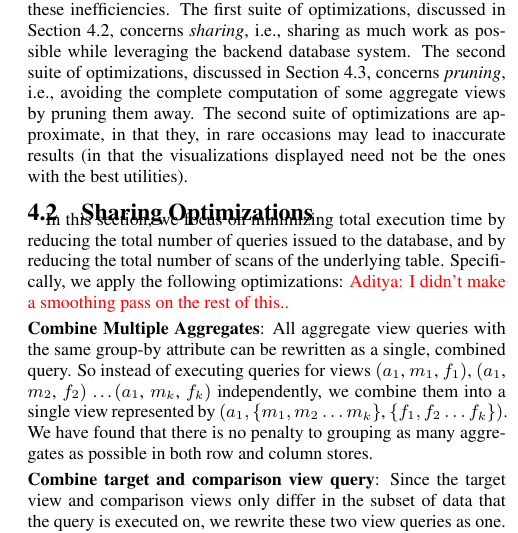
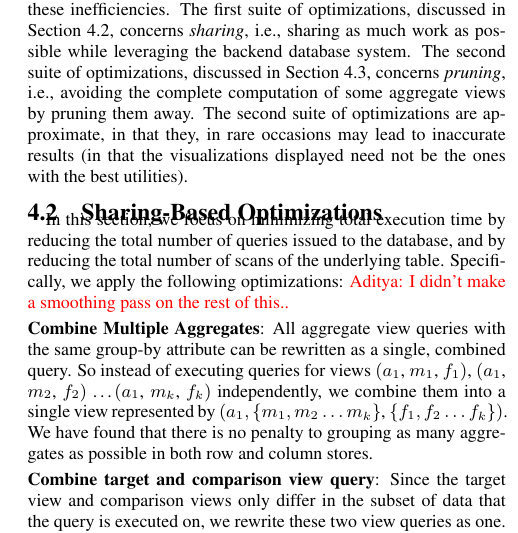
Before and after one commit to zwcode-cs/seedb, a LaTeX paper (full-paper/document.tex, which reads full-paper/dbms_execution_engine.tex): part of one column of page 4 of 15, cut so that both start at the same text. Compiled offline with pdfLaTeX.

Commit message:
small typo

```diff
--- a/full-paper/dbms_execution_engine.tex
+++ b/full-paper/dbms_execution_engine.tex
@@ -77,7 +77,7 @@ displayed need not be the ones with the best utilities).
 % This strawman approach is clearly inefficient since it examines every possible view and
 % executes each view query independently.
 
-\subsection{Sharing Optimizations}\label{sec:sharing-opt}
+\subsection{Sharing-Based Optimizations}\label{sec:sharing-opt}
 In this section, we focus on minimizing total execution time
 by reducing the
 total number of queries issued to the database,
```
